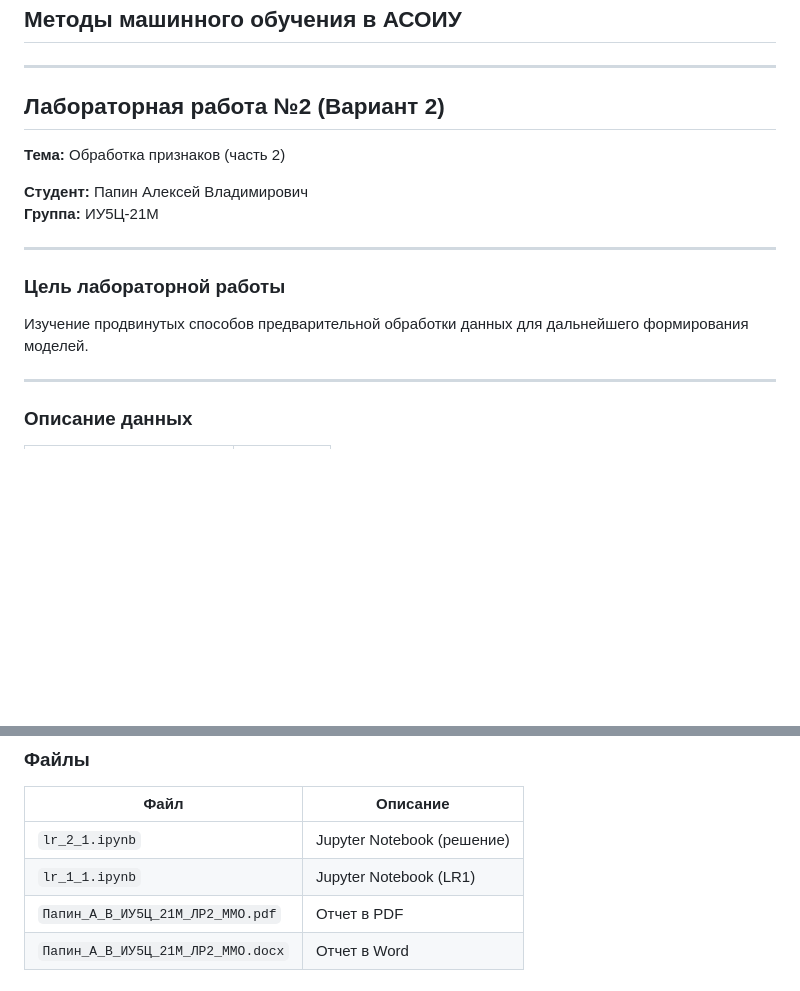
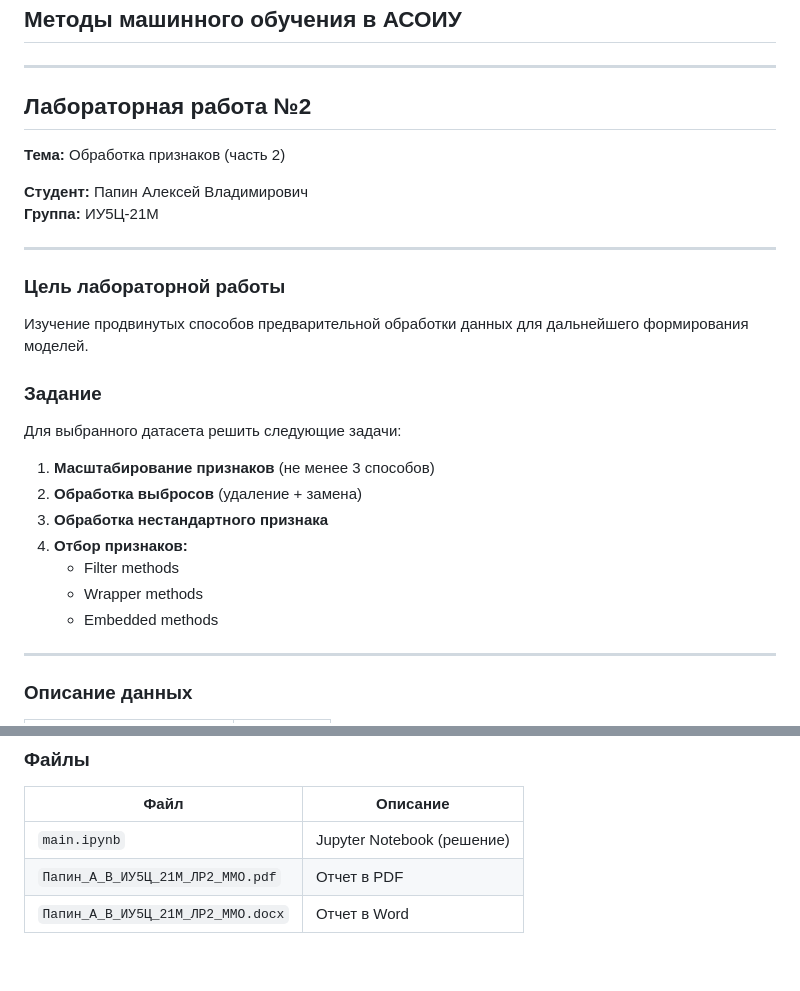
Before and after one commit to RedAlexDad/ML_ASOIU, a Markdown page: README.md, 2 parts joined by grey strips. Drawn GitHub-style; blank space fills up the shorter version.

Commit message:
docs: добавить описание задания в README

```diff
--- a/README.md
+++ b/README.md
@@ -4,7 +4,7 @@
 
 ---
 
-## Лабораторная работа №2 (Вариант 2)
+## Лабораторная работа №2
 
 **Тема:** Обработка признаков (часть 2)
 
@@ -16,6 +16,18 @@
 ### Цель лабораторной работы
 
 Изучение продвинутых способов предварительной обработки данных для дальнейшего формирования моделей.
+
+### Задание
+
+Для выбранного датасета решить следующие задачи:
+
+1. **Масштабирование признаков** (не менее 3 способов)
+2. **Обработка выбросов** (удаление + замена)
+3. **Обработка нестандартного признака**
+4. **Отбор признаков:**
+   - Filter methods
+   - Wrapper methods
+   - Embedded methods
 
 ---
 
@@ -110,8 +122,7 @@
 
 | Файл | Описание |
 |------|-----------|
-| `lr_2_1.ipynb` | Jupyter Notebook (решение) |
-| `lr_1_1.ipynb` | Jupyter Notebook (LR1) |
+| `main.ipynb` | Jupyter Notebook (решение) |
 | `Папин_А_В_ИУ5Ц_21М_ЛР2_ММО.pdf` | Отчет в PDF |
 | `Папин_А_В_ИУ5Ц_21М_ЛР2_ММО.docx` | Отчет в Word |
 
```
